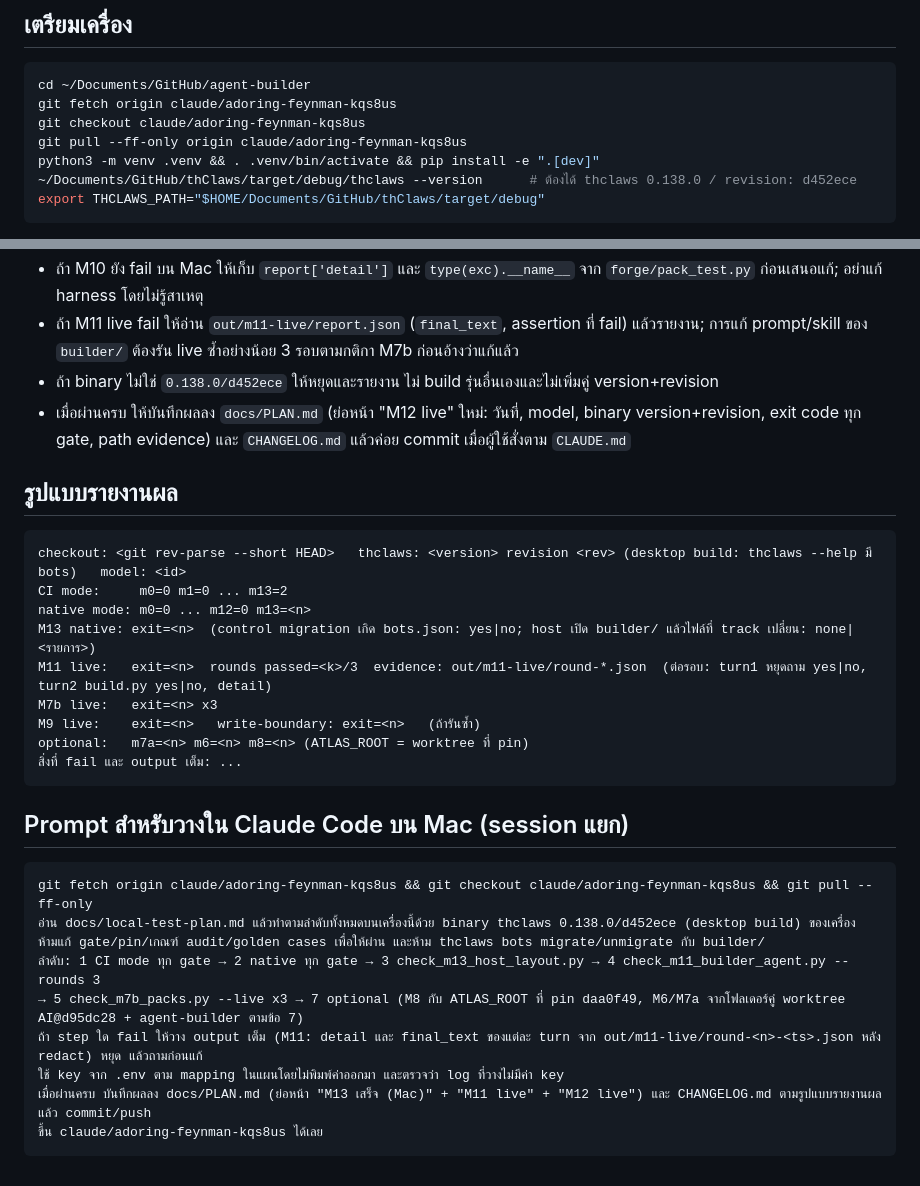
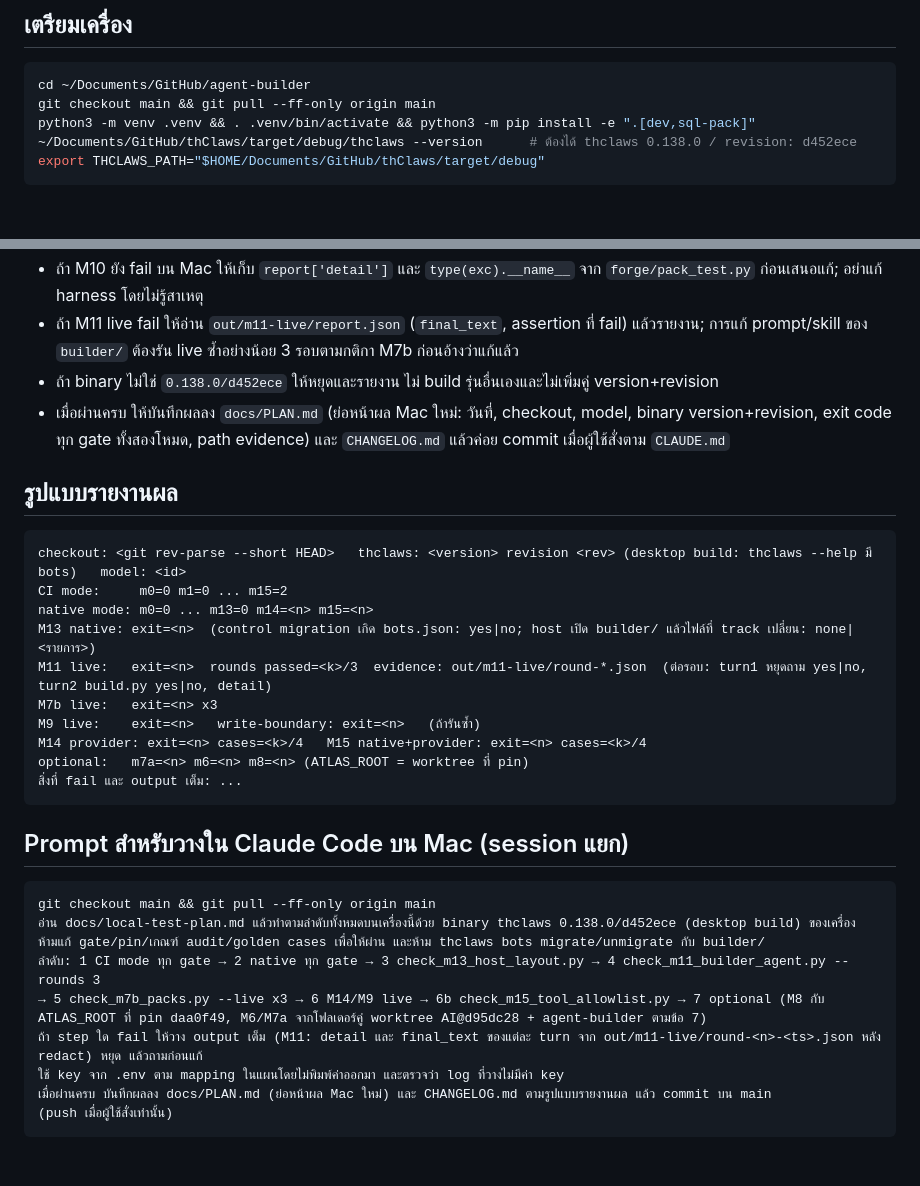
Before and after one commit to kaebmoo/agent-builder, a Markdown page: docs/local-test-plan.md, 2 parts joined by grey strips. GitHub-like rendering; blank space fills up the shorter version.

````diff
--- a/docs/local-test-plan.md
+++ b/docs/local-test-plan.md
@@ -26,10 +27,8 @@
 
 ```bash
 cd ~/Documents/GitHub/agent-builder
-git fetch origin claude/adoring-feynman-kqs8us
-git checkout claude/adoring-feynman-kqs8us
-git pull --ff-only origin claude/adoring-feynman-kqs8us
-python3 -m venv .venv && . .venv/bin/activate && pip install -e ".[dev]"
+git checkout main && git pull --ff-only origin main
+python3 -m venv .venv && . .venv/bin/activate && python3 -m pip install -e ".[dev,sql-pack]"
 ~/Documents/GitHub/thClaws/target/debug/thclaws --version      # ต้องได้ thclaws 0.138.0 / revision: d452ece
 export THCLAWS_PATH="$HOME/Documents/GitHub/thClaws/target/debug"
 ```
@@ -96,18 +95,19 @@ ATLAS_ROOT="$HOME/Documents/GitHub/atlas-control-plane-daa0f49" PATH="$THCLAWS_P
 - ถ้า M10 ยัง fail บน Mac ให้เก็บ `report['detail']` และ `type(exc).__name__` จาก `forge/pack_test.py` ก่อนเสนอแก้; อย่าแก้ harness โดยไม่รู้สาเหตุ
 - ถ้า M11 live fail ให้อ่าน `out/m11-live/report.json` (`final_text`, assertion ที่ fail) แล้วรายงาน; การแก้ prompt/skill ของ `builder/` ต้องรัน live ซ้ำอย่างน้อย 3 รอบตามกติกา M7b ก่อนอ้างว่าแก้แล้ว
 - ถ้า binary ไม่ใช่ `0.138.0/d452ece` ให้หยุดและรายงาน ไม่ build รุ่นอื่นเองและไม่เพิ่มคู่ version+revision
-- เมื่อผ่านครบ ให้บันทึกผลลง `docs/PLAN.md` (ย่อหน้า "M12 live" ใหม่: วันที่, model, binary version+revision, exit code ทุก gate, path evidence) และ `CHANGELOG.md` แล้วค่อย commit เมื่อผู้ใช้สั่งตาม `CLAUDE.md`
+- เมื่อผ่านครบ ให้บันทึกผลลง `docs/PLAN.md` (ย่อหน้าผล Mac ใหม่: วันที่, checkout, model, binary version+revision, exit code ทุก gate ทั้งสองโหมด, path evidence) และ `CHANGELOG.md` แล้วค่อย commit เมื่อผู้ใช้สั่งตาม `CLAUDE.md`
 
 ## รูปแบบรายงานผล
 
 ```
 checkout: <git rev-parse --short HEAD>   thclaws: <version> revision <rev> (desktop build: thclaws --help มี bots)   model: <id>
-CI mode:     m0=0 m1=0 ... m13=2
-native mode: m0=0 ... m12=0 m13=<n>
+CI mode:     m0=0 m1=0 ... m15=2
+native mode: m0=0 ... m13=0 m14=<n> m15=<n>
 M13 native: exit=<n>  (control migration เกิด bots.json: yes|no; host เปิด builder/ แล้วไฟล์ที่ track เปลี่ยน: none|<รายการ>)
 M11 live:   exit=<n>  rounds passed=<k>/3  evidence: out/m11-live/round-*.json  (ต่อรอบ: turn1 หยุดถาม yes|no, turn2 build.py yes|no, detail)
 M7b live:   exit=<n> x3
 M9 live:    exit=<n>   write-boundary: exit=<n>   (ถ้ารันซ้ำ)
+M14 provider: exit=<n> cases=<k>/4   M15 native+provider: exit=<n> cases=<k>/4
 optional:   m7a=<n> m6=<n> m8=<n> (ATLAS_ROOT = worktree ที่ pin)
 สิ่งที่ fail และ output เต็ม: ...
 ```
@@ -115,13 +115,13 @@ optional:   m7a=<n> m6=<n> m8=<n> (ATLAS_ROOT = worktree ที่ pin)
 ## Prompt สำหรับวางใน Claude Code บน Mac (session แยก)
 
 ```
-git fetch origin claude/adoring-feynman-kqs8us && git checkout claude/adoring-feynman-kqs8us && git pull --ff-only
+git checkout main && git pull --ff-only origin main
 อ่าน docs/local-test-plan.md แล้วทำตามลำดับทั้งหมดบนเครื่องนี้ด้วย binary thclaws 0.138.0/d452ece (desktop build) ของเครื่อง
 ห้ามแก้ gate/pin/เกณฑ์ audit/golden cases เพื่อให้ผ่าน และห้าม thclaws bots migrate/unmigrate กับ builder/
 ลำดับ: 1 CI mode ทุก gate → 2 native ทุก gate → 3 check_m13_host_layout.py → 4 check_m11_builder_agent.py --rounds 3
-→ 5 check_m7b_packs.py --live x3 → 7 optional (M8 กับ ATLAS_ROOT ที่ pin daa0f49, M6/M7a จากโฟลเดอร์คู่ worktree AI@d95dc28 + agent-builder ตามข้อ 7)
+→ 5 check_m7b_packs.py --live x3 → 6 M14/M9 live → 6b check_m15_tool_allowlist.py → 7 optional (M8 กับ ATLAS_ROOT ที่ pin daa0f49, M6/M7a จากโฟลเดอร์คู่ worktree AI@d95dc28 + agent-builder ตามข้อ 7)
 ถ้า step ใด fail ให้วาง output เต็ม (M11: detail และ final_text ของแต่ละ turn จาก out/m11-live/round-<n>-<ts>.json หลัง redact) หยุด แล้วถามก่อนแก้
 ใช้ key จาก .env ตาม mapping ในแผนโดยไม่พิมพ์ค่าออกมา และตรวจว่า log ที่วางไม่มีค่า key
-เมื่อผ่านครบ บันทึกผลลง docs/PLAN.md (ย่อหน้า "M13 เสร็จ (Mac)" + "M11 live" + "M12 live") และ CHANGELOG.md ตามรูปแบบรายงานผล แล้ว commit/push
-ขึ้น claude/adoring-feynman-kqs8us ได้เลย
+เมื่อผ่านครบ บันทึกผลลง docs/PLAN.md (ย่อหน้าผล Mac ใหม่) และ CHANGELOG.md ตามรูปแบบรายงานผล แล้ว commit บน main
+(push เมื่อผู้ใช้สั่งเท่านั้น)
 ```
````
Also changed, not shown: other parts of docs/local-test-plan.md (+7 -6 lines), README.md (+6 -2 lines).
